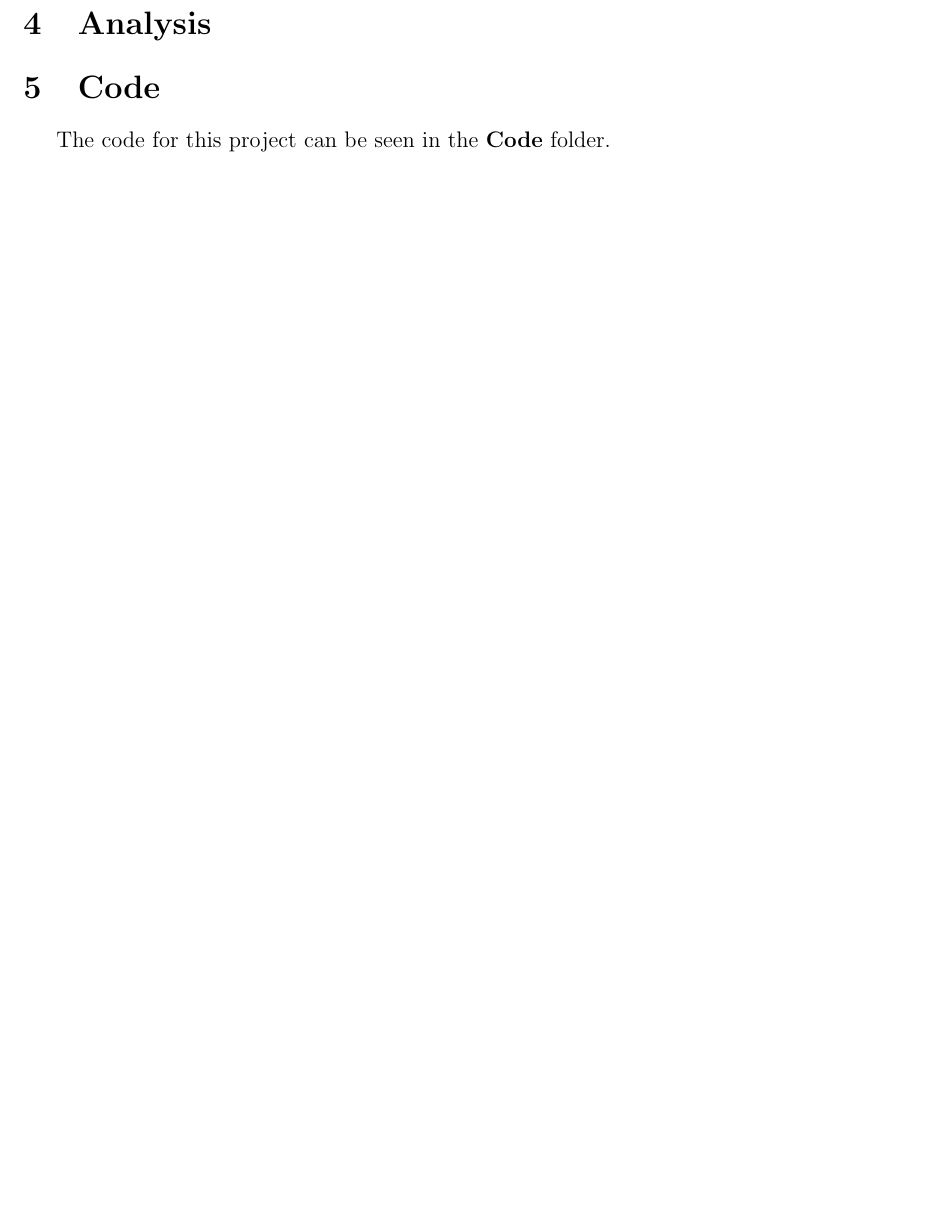
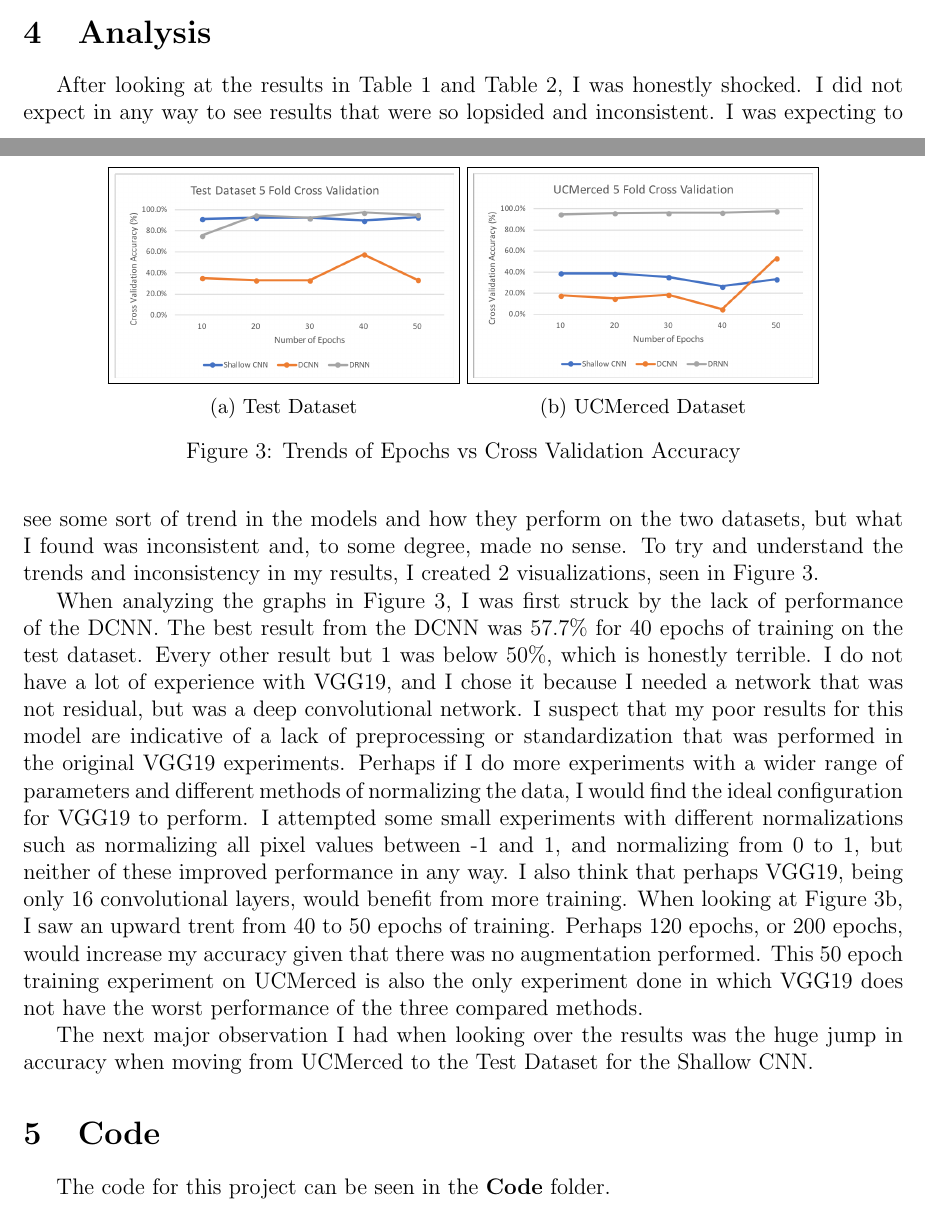
Before and after one commit to jah3xc/CNNFinalProject, a LaTeX document (doc/final_project_report.tex): part of page 6 of 7 before the commit and two parts of pages 5 and 6 of 7 after it, the two joined at a grey line, cut so that both start at the same text, the shorter picture padded with empty space. Compiled offline with pdfLaTeX.

Commit message:
Start analysis

```diff
--- a/doc/final_project_report.tex
+++ b/doc/final_project_report.tex
@@ -166,6 +166,36 @@ After I had the ability to perform cross validation experiments with 1 function
 
 	\section{Analysis}
 
+	\begin{figure}[t!]
+	\centering
+		\begin{subfigure}[b]{0.4\linewidth}
+			\centering
+			\fbox{\includegraphics[scale=0.5]{img/test_dataset.png}}
+			\caption{Test Dataset}
+		\end{subfigure}
+		\begin{subfigure}[b]{0.4\linewidth}
+			\centering
+			\fbox{\includegraphics[scale=0.5]{img/ucmerced.png}}
+			\caption{UCMerced Dataset}
+			\label{fig:ucm_trend}
+		\end{subfigure}
+		\caption{Trends of Epochs vs Cross Validation Accuracy}
+		\label{fig:result_graphs}
+	\end{figure}
+
+	After looking at the results in \Cref{table:test} and \Cref{table:ucm}, I was honestly shocked. I did not expect in any way to see results that were so lopsided and inconsistent. I was expecting to see some sort of trend in the models and how they perform on the two datasets, but what I found was inconsistent and, to some degree, made no sense. To try and understand the trends and inconsistency in my results, I created 2 visualizations, seen in \Cref{fig:result_graphs}.
+
+	When analyzing the graphs in \Cref{fig:result_graphs}, I was first struck by the lack of performance of the DCNN.  The best result from the DCNN was 57.7\% for 40 epochs of training on the test dataset. Every other result but 1 was below 50\%, which is honestly terrible. I do not have a lot of experience with VGG19, and I chose it because I needed a network that was not residual, but was a deep convolutional network. I suspect that my poor results for this model are indicative of a lack of preprocessing or standardization that was performed in the original VGG19 experiments. Perhaps if I do more experiments with a wider range of parameters and different methods of normalizing the data, I would find the ideal configuration for VGG19 to perform. I attempted some small experiments with different normalizations such as normalizing all pixel values between -1 and 1, and normalizing from 0 to 1, but neither of these improved performance in any way. I also think that perhaps VGG19, being only 16 convolutional layers, would benefit from more training. When looking at \Cref{fig:ucm_trend}, I saw an upward trent from 40 to 50 epochs of training. Perhaps 120 epochs, or 200 epochs, would increase my accuracy given that there was no augmentation performed. This 50 epoch training experiment on UCMerced is also the only experiment done in which VGG19 does not have the worst performance of the three compared methods.
+
+	The next major observation I had when looking over the results was the huge jump in accuracy when moving from UCMerced to the Test Dataset for the Shallow CNN.
+
+	% Talking points
+		% - huge difference between simple and complex for shallow -- shows limitations of shallow networks and need for deep networks
+		% - clearly resisdual is a huge improvement, worth the extra training
+		% - training time vs performance for test dataset with RNN and Shallow
+		% - overall conclusion: VGG19 is useless, use a deep RNN for complex and shallow CNN for simple if 92% is good enough -- else always choose RNN
+		% - the RNN is a safe choice for both given performance, but comes at cost of training time
+
 	\section{Code}
 
 	The code for this project can be seen in the \textbf{Code} folder.
```
Also changed, not shown: doc/final_project_report.pdf, doc/final_project_report.tex (2 more changed lines).
